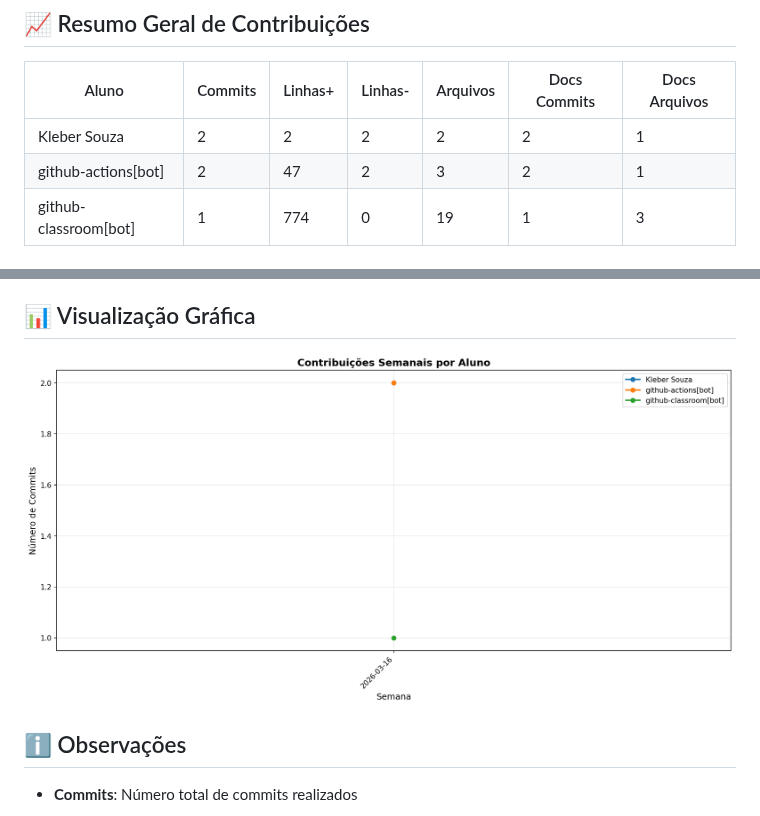
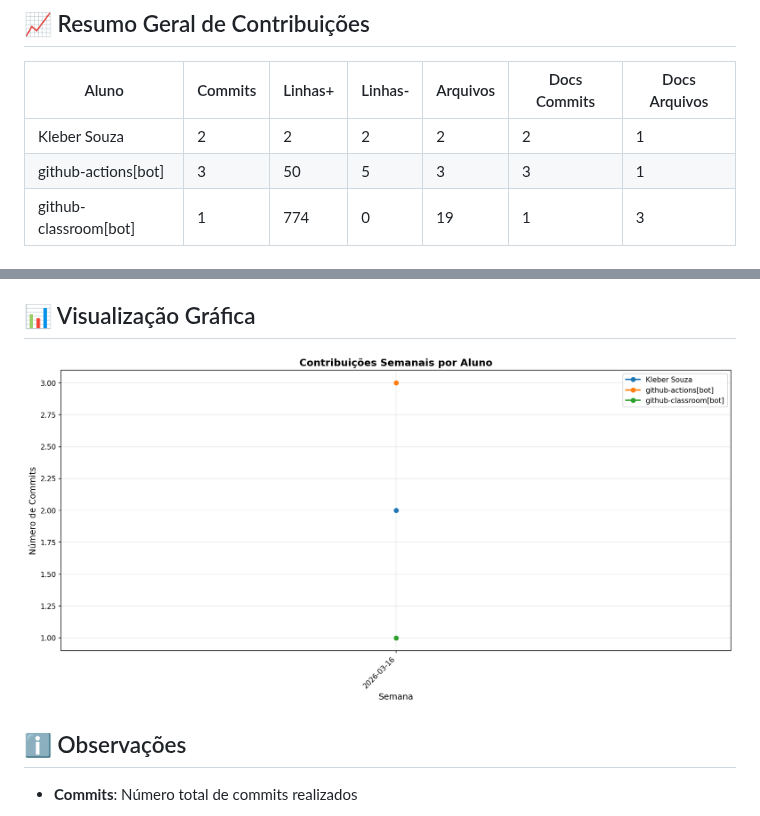
Before and after one commit to ProfKleberSouza/teste-trascker-2-teste, a Markdown page: documentos/CONTRIBUTION_REPORT.md, 2 parts joined by grey strips. Drawn GitHub-style; pictures changed too: documentos/img/contribution-weekly.png.

```diff
--- a/documentos/CONTRIBUTION_REPORT.md
+++ b/documentos/CONTRIBUTION_REPORT.md
@@ -9,7 +9,7 @@
 | Aluno                 |   Commits |   Linhas+ |   Linhas- |   Arquivos |   Docs Commits |   Docs Arquivos |
 |-----------------------|-----------|-----------|-----------|------------|----------------|-----------------|
 | Kleber Souza          |         2 |         2 |         2 |          2 |              2 |               1 |
-| github-actions[bot]   |         2 |        47 |         2 |          3 |              2 |               1 |
+| github-actions[bot]   |         3 |        50 |         5 |          3 |              3 |               1 |
 | github-classroom[bot] |         1 |       774 |         0 |         19 |              1 |               3 |
 
 
```
Also changed, not shown: other parts of documentos/CONTRIBUTION_REPORT.md (+2 -2 lines), documentos/img/contribution-total.png.
